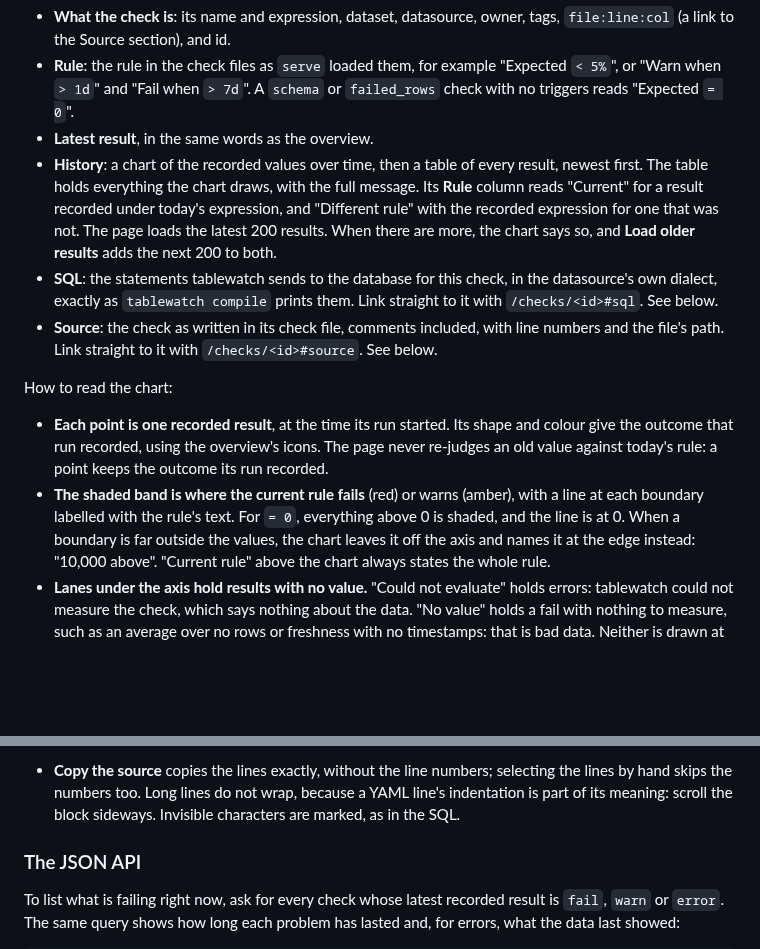
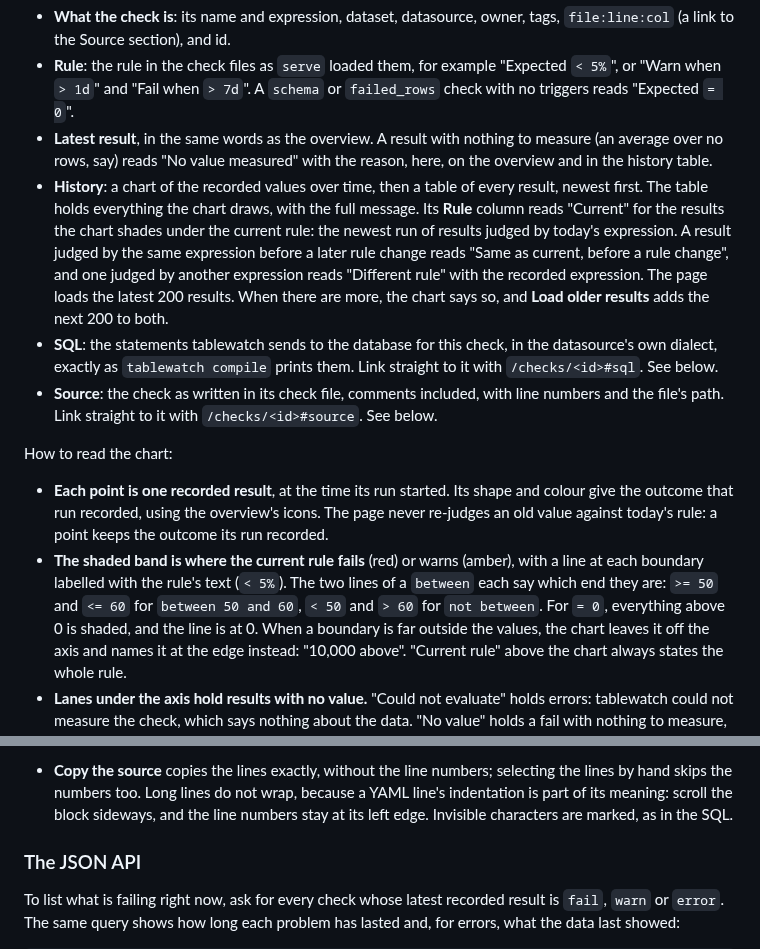
Before and after one commit to geoffkoh/tablewatch, a Markdown page: README.md, 2 parts joined by grey strips. Rendered like a GitHub page; blank space fills up the shorter version.

Commit message:
README: the check page's Rule column, no-value wording, boundary labels, sticky line numbers
Co-Authored-By: Claude Opus 5.5 <noreply@anthropic.com>

```diff
--- a/README.md
+++ b/README.md
@@ -231,12 +231,17 @@ loaded files and still shows its recorded results. The page shows:
 - **Rule**: the rule in the check files as `serve` loaded them, for example
   "Expected `< 5%`", or "Warn when `> 1d`" and "Fail when `> 7d`". A
   `schema` or `failed_rows` check with no triggers reads "Expected `= 0`".
-- **Latest result**, in the same words as the overview.
+- **Latest result**, in the same words as the overview. A result with
+  nothing to measure (an average over no rows, say) reads "No value
+  measured" with the reason, here, on the overview and in the history table.
 - **History**: a chart of the recorded values over time, then a table of
   every result, newest first. The table holds everything the chart draws,
-  with the full message. Its **Rule** column reads "Current" for a result
-  recorded under today's expression, and "Different rule" with the
-  recorded expression for one that was not. The page loads the latest 200
+  with the full message. Its **Rule** column reads "Current" for the
+  results the chart shades under the current rule: the newest run of
+  results judged by today's expression. A result judged by the same
+  expression before a later rule change reads "Same as current, before a
+  rule change", and one judged by another expression reads "Different
+  rule" with the recorded expression. The page loads the latest 200
   results. When there are more, the chart says so, and **Load older
   results** adds the next 200 to both.
 - **SQL**: the statements tablewatch sends to the database for this check,
@@ -253,8 +258,10 @@ How to read the chart:
   icons. The page never re-judges an old value against today's rule: a
   point keeps the outcome its run recorded.
 - **The shaded band is where the current rule fails** (red) or warns
-  (amber), with a line at each boundary labelled with the rule's text. For
-  `= 0`, everything above 0 is shaded, and the line is at 0. When a boundary
+  (amber), with a line at each boundary labelled with the rule's text
+  (`< 5%`). The two lines of a `between` each say which end they are:
+  `>= 50` and `<= 60` for `between 50 and 60`, `< 50` and `> 60` for `not
+  between`. For `= 0`, everything above 0 is shaded, and the line is at 0. When a boundary
   is far outside the values, the chart leaves it off the axis and names it
   at the edge instead: "10,000 above". "Current rule" above the chart
   always states the whole rule.
@@ -391,7 +398,7 @@ How to read the source:
 - **Copy the source** copies the lines exactly, without the line numbers;
   selecting the lines by hand skips the numbers too. Long lines do not wrap,
   because a YAML line's indentation is part of its meaning: scroll the block
-  sideways. Invisible characters are marked, as in the SQL.
+  sideways, and the line numbers stay at its left edge. Invisible characters are marked, as in the SQL.
 
 ### The JSON API
 
```
